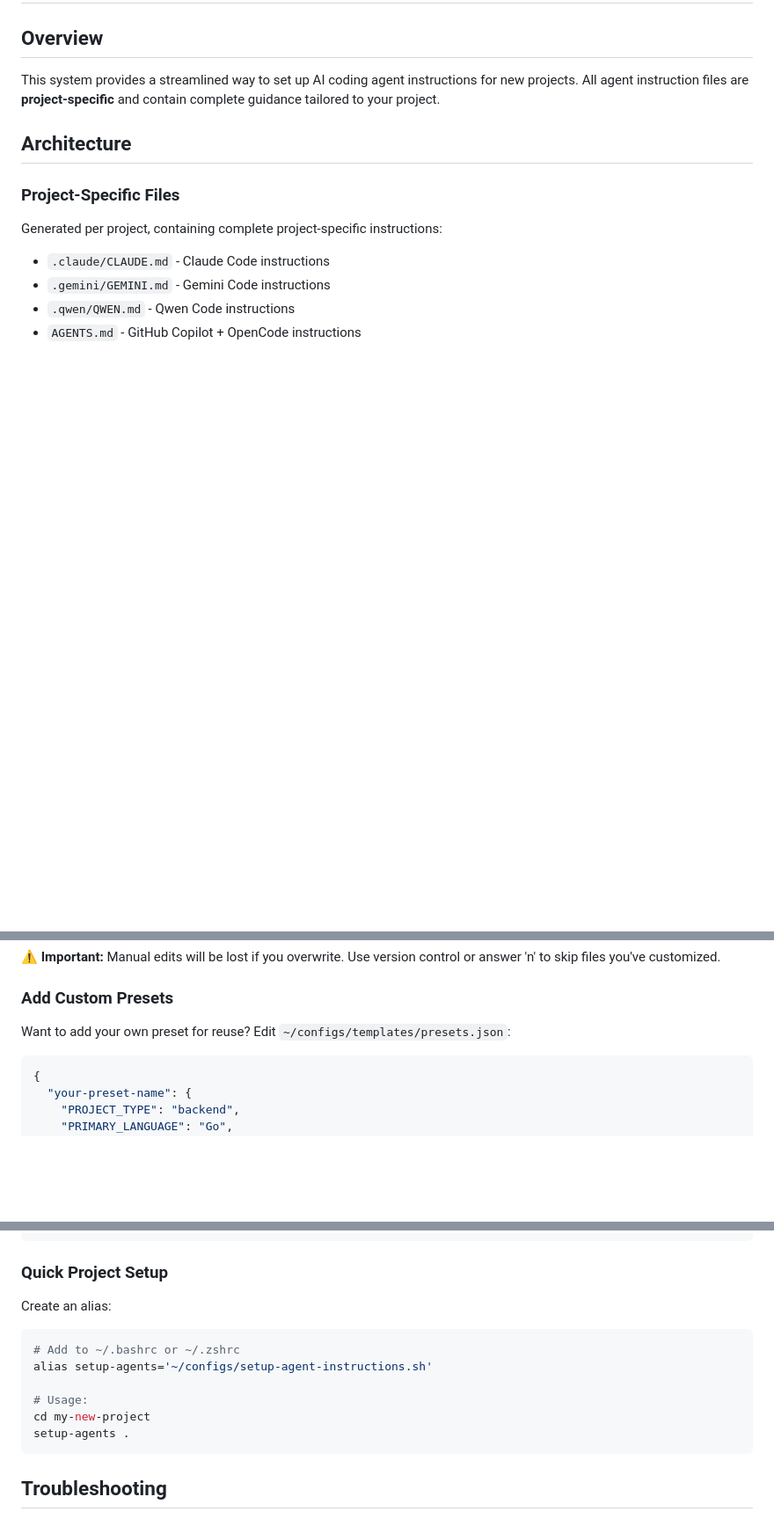
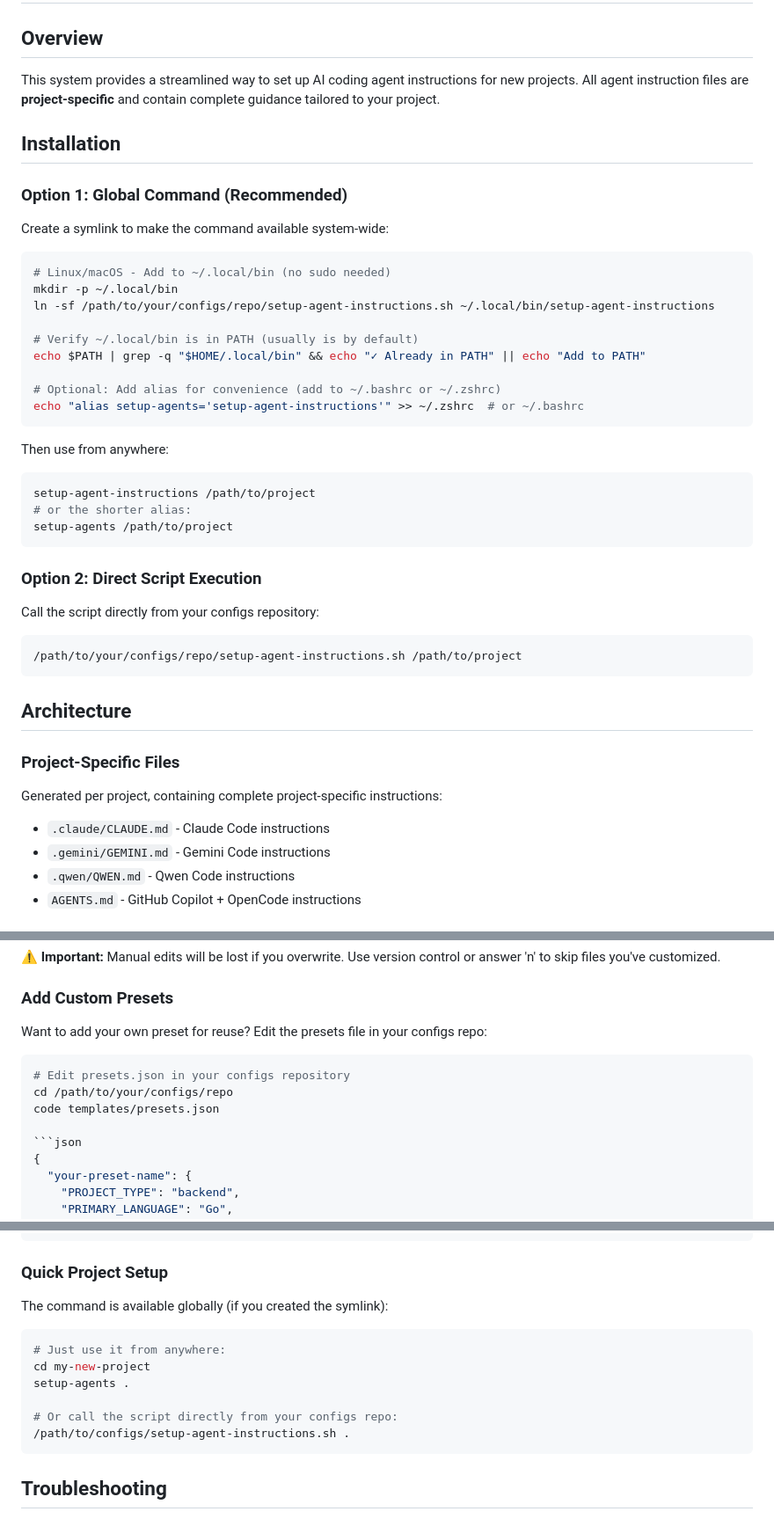
Before and after one commit to PlaneInABottle/configs, a Markdown page: USAGE.md, 3 parts joined by grey strips. Shown: that part at 88% size. Drawn GitHub-style; blank space fills up the shorter version.

````diff
--- a/USAGE.md
+++ b/USAGE.md
@@ -3,6 +3,39 @@
 ## Overview
 
 This system provides a streamlined way to set up AI coding agent instructions for new projects. All agent instruction files are **project-specific** and contain complete guidance tailored to your project.
+
+## Installation
+
+### Option 1: Global Command (Recommended)
+
+Create a symlink to make the command available system-wide:
+
+```bash
+# Linux/macOS - Add to ~/.local/bin (no sudo needed)
+mkdir -p ~/.local/bin
+ln -sf /path/to/your/configs/repo/setup-agent-instructions.sh ~/.local/bin/setup-agent-instructions
+
+# Verify ~/.local/bin is in PATH (usually is by default)
+echo $PATH | grep -q "$HOME/.local/bin" && echo "✓ Already in PATH" || echo "Add to PATH"
+
+# Optional: Add alias for convenience (add to ~/.bashrc or ~/.zshrc)
+echo "alias setup-agents='setup-agent-instructions'" >> ~/.zshrc  # or ~/.bashrc
+```
+
+Then use from anywhere:
+```bash
+setup-agent-instructions /path/to/project
+# or the shorter alias:
+setup-agents /path/to/project
+```
+
+### Option 2: Direct Script Execution
+
+Call the script directly from your configs repository:
+
+```bash
+/path/to/your/configs/repo/setup-agent-instructions.sh /path/to/project
+```
 
 ## Architecture
 
@@ -225,7 +283,12 @@ Overwrite AGENTS: y  # Update
 
 ### Add Custom Presets
 
-Want to add your own preset for reuse? Edit `~/configs/templates/presets.json`:
+Want to add your own preset for reuse? Edit the presets file in your configs repo:
+
+```bash
+# Edit presets.json in your configs repository
+cd /path/to/your/configs/repo
+code templates/presets.json
 
 ```json
 {
@@ -331,14 +394,14 @@ echo "AGENTS.md" >> .gitignore
 
 ### Quick Project Setup
 
-Create an alias:
+The command is available globally (if you created the symlink):
 ```bash
-# Add to ~/.bashrc or ~/.zshrc
-alias setup-agents='~/configs/setup-agent-instructions.sh'
-
-# Usage:
+# Just use it from anywhere:
 cd my-new-project
 setup-agents .
+
+# Or call the script directly from your configs repo:
+/path/to/configs/setup-agent-instructions.sh .
 ```
 
 ## Troubleshooting
````
Also changed, not shown: other parts of USAGE.md (+47 -21 lines).
